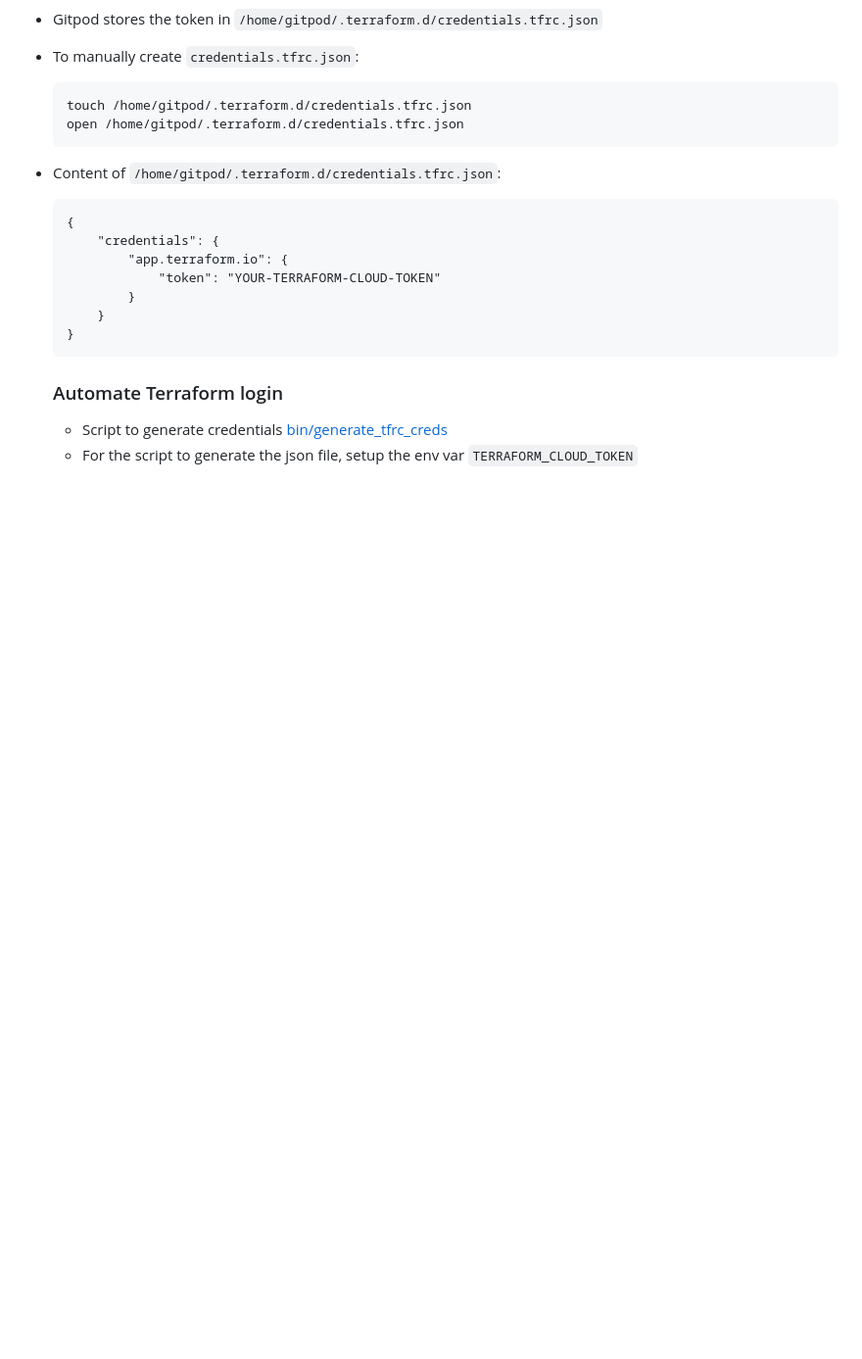
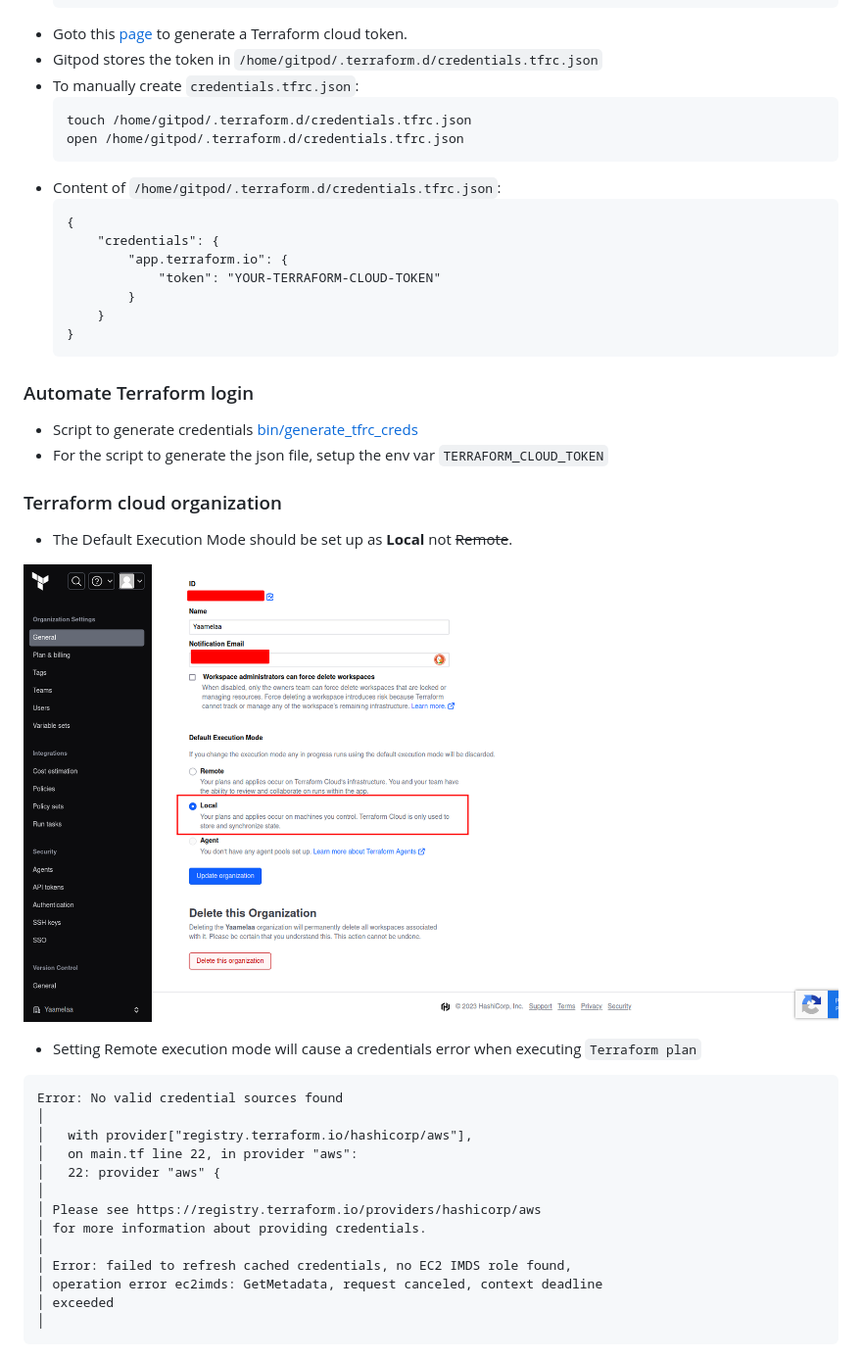
Before and after one commit to jamesadjinwa/terraform-beginner-bootcamp-2023, a Markdown page: README.md, the part around the change. Shown: that part at 98% size. Rendered like a GitHub page; pictures changed too: media/terracloudexecmode.png (added); blank space fills up the shorter version.

Commit message:
#20 How to prevent credentials error due to Terraform cloud execution mode (#21)

````diff
--- a/README.md
+++ b/README.md
@@ -106,7 +106,31 @@ wget -O- https://apt.releases.hashicorp.com/gpg | sudo gpg --dearmor -o /usr/sha
     }
     ```
 
-    ### Automate Terraform login
+### Automate Terraform login
 
-    * Script to generate credentials [bin/generate_tfrc_creds](./bin/generate_tfrc_creds)
-    * For the script to generate the json file, setup the env var `TERRAFORM_CLOUD_TOKEN`
+* Script to generate credentials [bin/generate_tfrc_creds](./bin/generate_tfrc_creds)
+* For the script to generate the json file, setup the env var `TERRAFORM_CLOUD_TOKEN`
+
+
+### Terraform cloud organization
+
+* The Default Execution Mode should be set up as **Local** not ~~Remote~~.
+
+![Terraform Cloud Execution mode](./media/terracloudexecmode.png)
+
+* Setting Remote execution mode will cause a credentials error when executing `Terraform plan`
+```
+Error: No valid credential sources found
+│
+│   with provider["registry.terraform.io/hashicorp/aws"],
+│   on main.tf line 22, in provider "aws":
+│   22: provider "aws" {
+│
+│ Please see https://registry.terraform.io/providers/hashicorp/aws
+│ for more information about providing credentials.
+│
+│ Error: failed to refresh cached credentials, no EC2 IMDS role found,
+│ operation error ec2imds: GetMetadata, request canceled, context deadline
+│ exceeded
+│
+```
````
